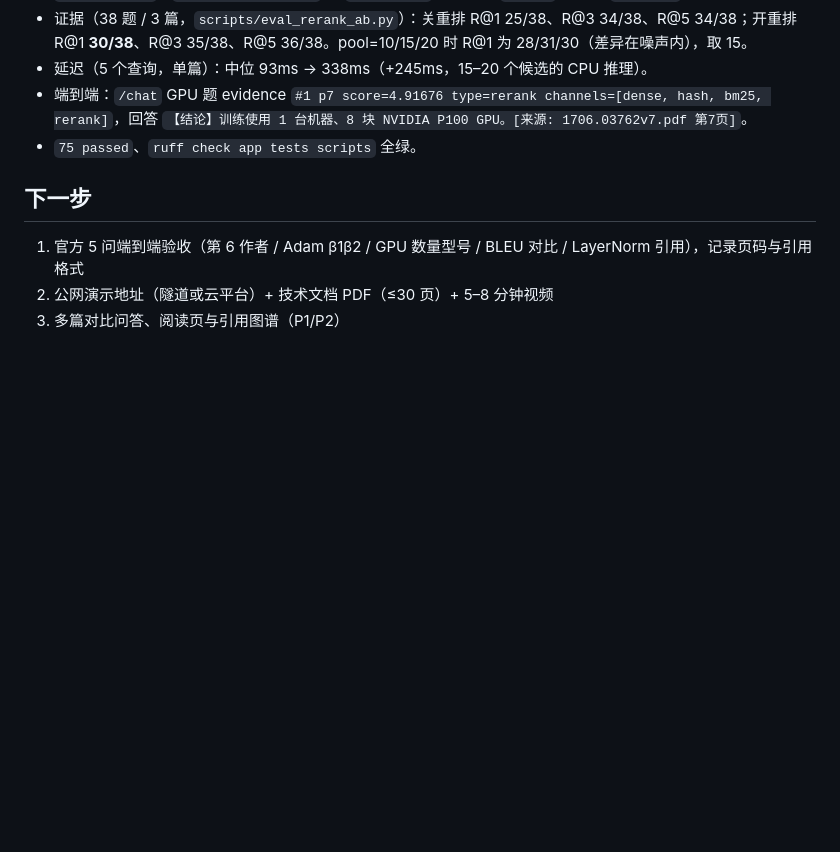
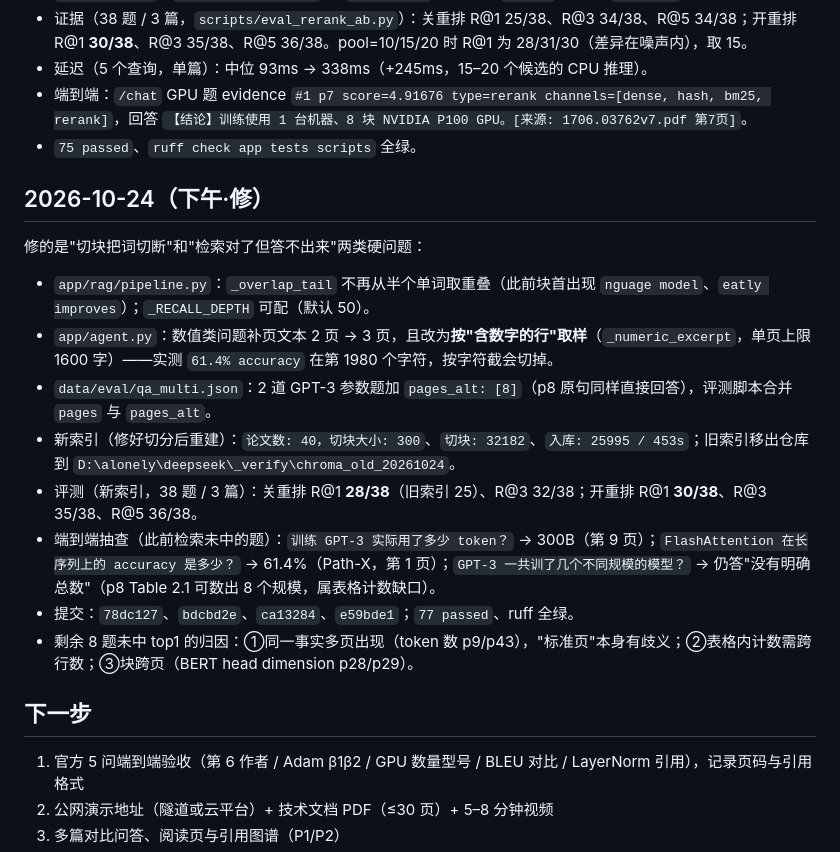
Before and after one commit to alonely384-ui/campus-agent, a Markdown page: docs/PROGRESS.md, the part around the change. Rendered like a GitHub page; blank space fills up the shorter version.

Commit message:
docs: 记录 10/24 切分/数字摘录修复与 38 题评测结果

```diff
--- a/docs/PROGRESS.md
+++ b/docs/PROGRESS.md
@@ -70,6 +70,19 @@
 - 端到端：`/chat` GPU 题 evidence `#1 p7 score=4.91676 type=rerank channels=[dense, hash, bm25, rerank]`，回答 `【结论】训练使用 1 台机器、8 块 NVIDIA P100 GPU。[来源: 1706.03762v7.pdf 第7页]`。
 - `75 passed`、`ruff check app tests scripts` 全绿。
 
+## 2026-10-24（下午·修）
+
+修的是"切块把词切断"和"检索对了但答不出来"两类硬问题：
+
+- `app/rag/pipeline.py`：`_overlap_tail` 不再从半个单词取重叠（此前块首出现 `nguage model`、`eatly improves`）；`_RECALL_DEPTH` 可配（默认 50）。
+- `app/agent.py`：数值类问题补页文本 2 页 → 3 页，且改为**按"含数字的行"取样**（`_numeric_excerpt`，单页上限 1600 字）——实测 `61.4% accuracy` 在第 1980 个字符，按字符截会切掉。
+- `data/eval/qa_multi.json`：2 道 GPT-3 参数题加 `pages_alt: [8]`（p8 原句同样直接回答），评测脚本合并 `pages` 与 `pages_alt`。
+- 新索引（修好切分后重建）：`论文数: 40，切块大小: 300`、`切块: 32182`、`入库: 25995 / 453s`；旧索引移出仓库到 `D:\alonely\deepseek\_verify\chroma_old_20261024`。
+- 评测（新索引，38 题 / 3 篇）：关重排 R@1 **28/38**（旧索引 25）、R@3 32/38；开重排 R@1 **30/38**、R@3 35/38、R@5 36/38。
+- 端到端抽查（此前检索未中的题）：`训练 GPT-3 实际用了多少 token？` → 300B（第 9 页）；`FlashAttention 在长序列上的 accuracy 是多少？` → 61.4%（Path-X，第 1 页）；`GPT-3 一共训了几个不同规模的模型？` → 仍答"没有明确总数"（p8 Table 2.1 可数出 8 个规模，属表格计数缺口）。
+- 提交：`78dc127`、`bdcbd2e`、`ca13284`、`e59bde1`；`77 passed`、ruff 全绿。
+- 剩余 8 题未中 top1 的归因：①同一事实多页出现（token 数 p9/p43），"标准页"本身有歧义；②表格内计数需跨行数；③块跨页（BERT head dimension p28/p29）。
+
 ## 下一步
 
 1. 官方 5 问端到端验收（第 6 作者 / Adam β1β2 / GPU 数量型号 / BLEU 对比 / LayerNorm 引用），记录页码与引用格式
```
